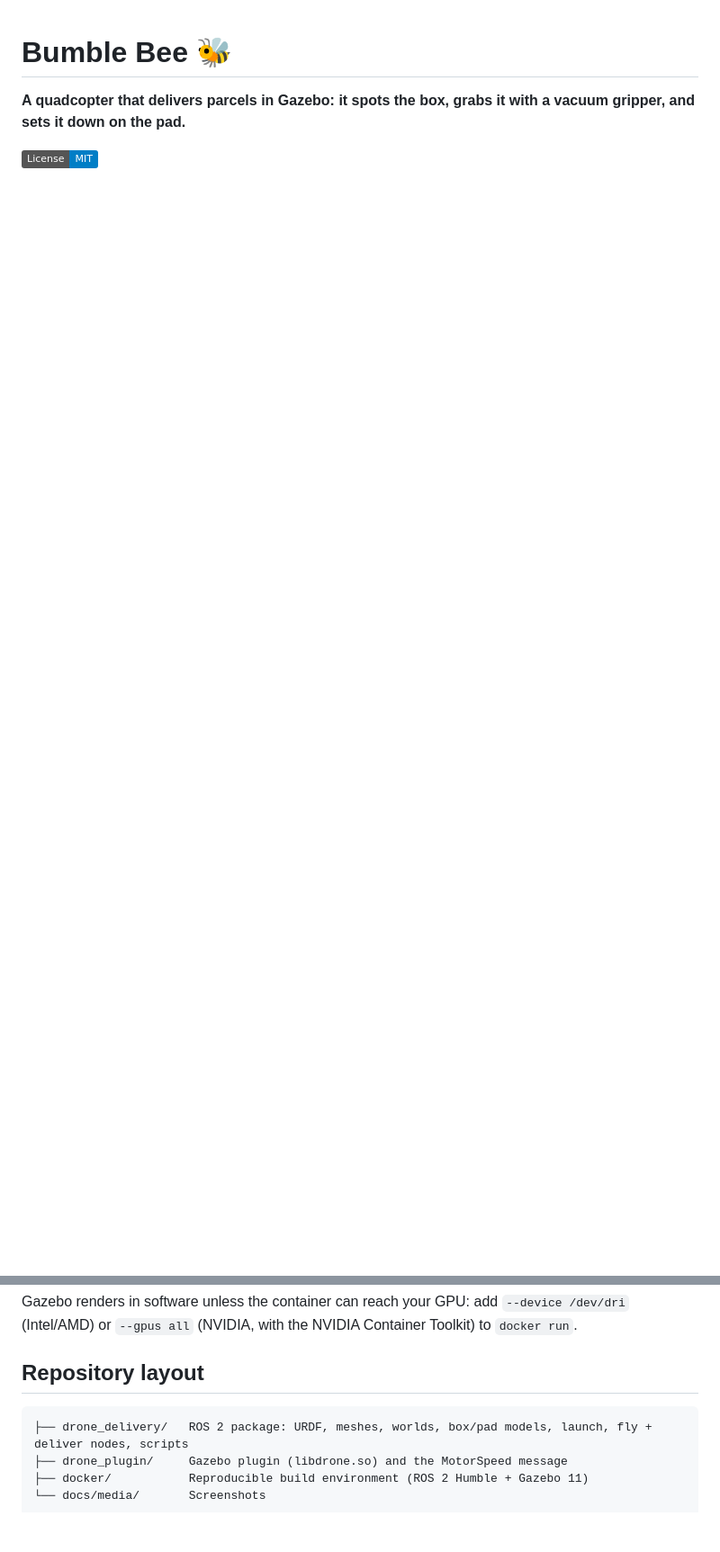
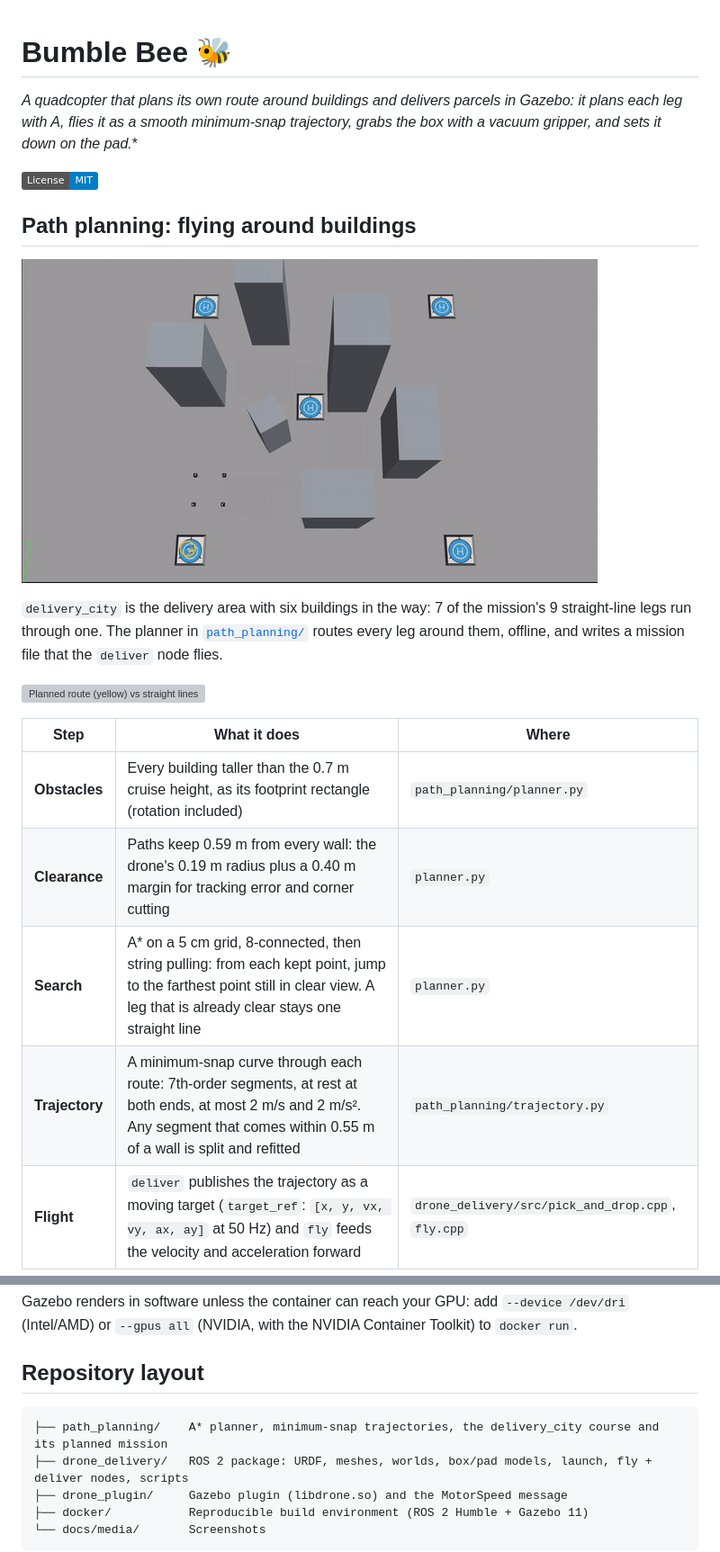
Before and after one commit to shantanu-builds-robots/bumble-bee, a Markdown page: README.md, 2 parts joined by grey strips. Shown at 90% size. GitHub-like rendering; pictures changed too: docs/media/delivery_city_flight.gif (added); badges without logos; blank space fills up the shorter version; grey boxes are pictures that could not be loaded.

````diff
--- a/README.md
+++ b/README.md
@@ -1,6 +1,24 @@
 # Bumble Bee 🐝
 
-**A quadcopter that delivers parcels in Gazebo: it spots the box, grabs it with a vacuum gripper, and sets it down on the pad.**
+**A quadcopter that plans its own route around buildings and delivers parcels in Gazebo: it plans each leg with A*, flies it as a smooth minimum-snap trajectory, grabs the box with a vacuum gripper, and sets it down on the pad.**
 
 [![License: MIT](https://img.shields.io/badge/License-MIT-blue.svg)](LICENSE)
 
+## Path planning: flying around buildings
+
+![The planned mission flown in Gazebo, replayed at 10x (yellow trail = the drone's last 12 s)](docs/media/delivery_city_flight.gif)
+
+`delivery_city` is the delivery area with six buildings in the way: 7 of the mission's 9 straight-line legs
+run through one. The planner in [`path_planning/`](path_planning) routes every leg around them, offline,
+and writes a mission file that the `deliver` node flies.
+
+![Planned route (yellow) vs straight lines through buildings (red dashes)](path_planning/missions/delivery_city.png)
+
+| Step | What it does | Where |
+|---|---|---|
+| **Obstacles** | Every building taller than the 0.7 m cruise height, as its footprint rectangle (rotation included) | `path_planning/planner.py` |
+| **Clearance** | Paths keep 0.59 m from every wall: the drone's 0.19 m radius plus a 0.40 m margin for tracking error and corner cutting | `planner.py` |
+| **Search** | A* on a 5 cm grid, 8-connected, then string pulling: from each kept point, jump to the farthest point still in clear view. A leg that is already clear stays one straight line | `planner.py` |
+| **Trajectory** | A minimum-snap curve through each route: 7th-order segments, at rest at both ends, at most 2 m/s and 2 m/s². Any segment that comes within 0.55 m of a wall is split and refitted | `path_planning/trajectory.py` |
+| **Flight** | `deliver` publishes the trajectory as a moving target (`target_ref`: `[x, y, vx, vy, ax, ay]` at 50 Hz) and `fly` feeds the velocity and acceleration forward | `drone_delivery/src/pick_and_drop.cpp`, `fly.cpp` |
+
@@ -148,6 +176,7 @@ Gazebo renders in software unless the container can reach your GPU: add `--devic
 ## Repository layout
 
 ```
+├── path_planning/    A* planner, minimum-snap trajectories, the delivery_city course and its planned mission
 ├── drone_delivery/   ROS 2 package: URDF, meshes, worlds, box/pad models, launch, fly + deliver nodes, scripts
 ├── drone_plugin/     Gazebo plugin (libdrone.so) and the MotorSpeed message
 ├── docker/           Reproducible build environment (ROS 2 Humble + Gazebo 11)
````
Also changed, not shown: other parts of README.md (+41 -31 lines), docs/media/delivery_city_flight.png (added), 16 other files.
